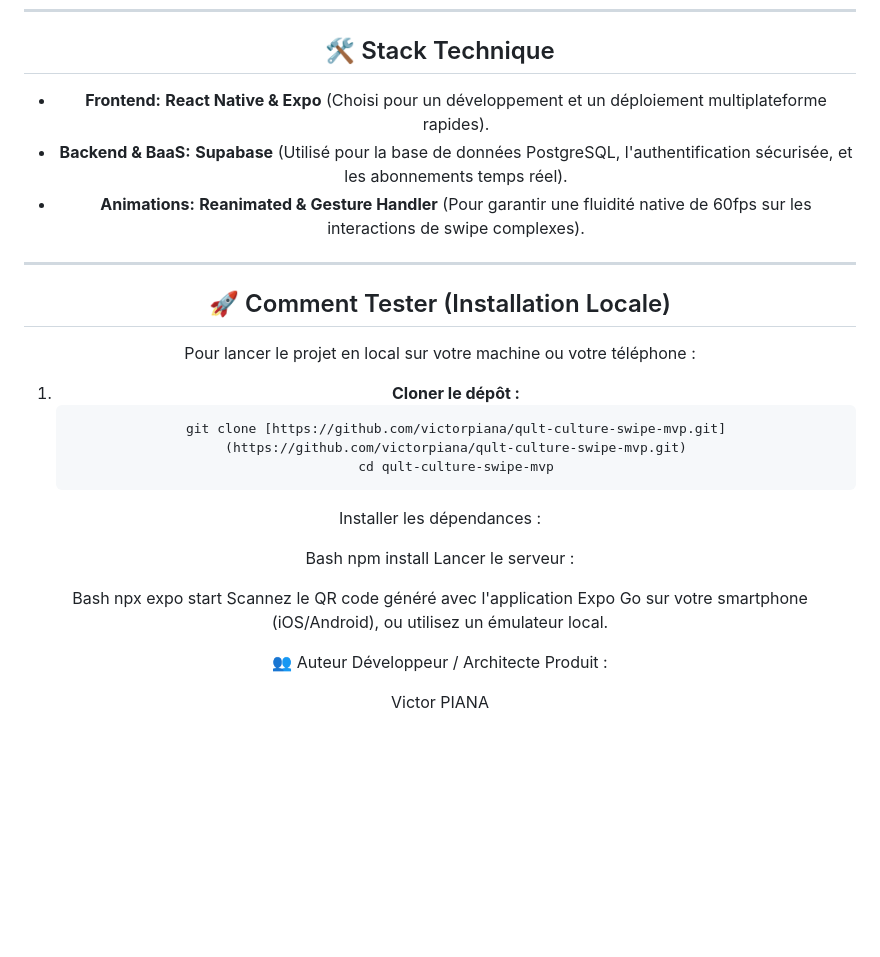
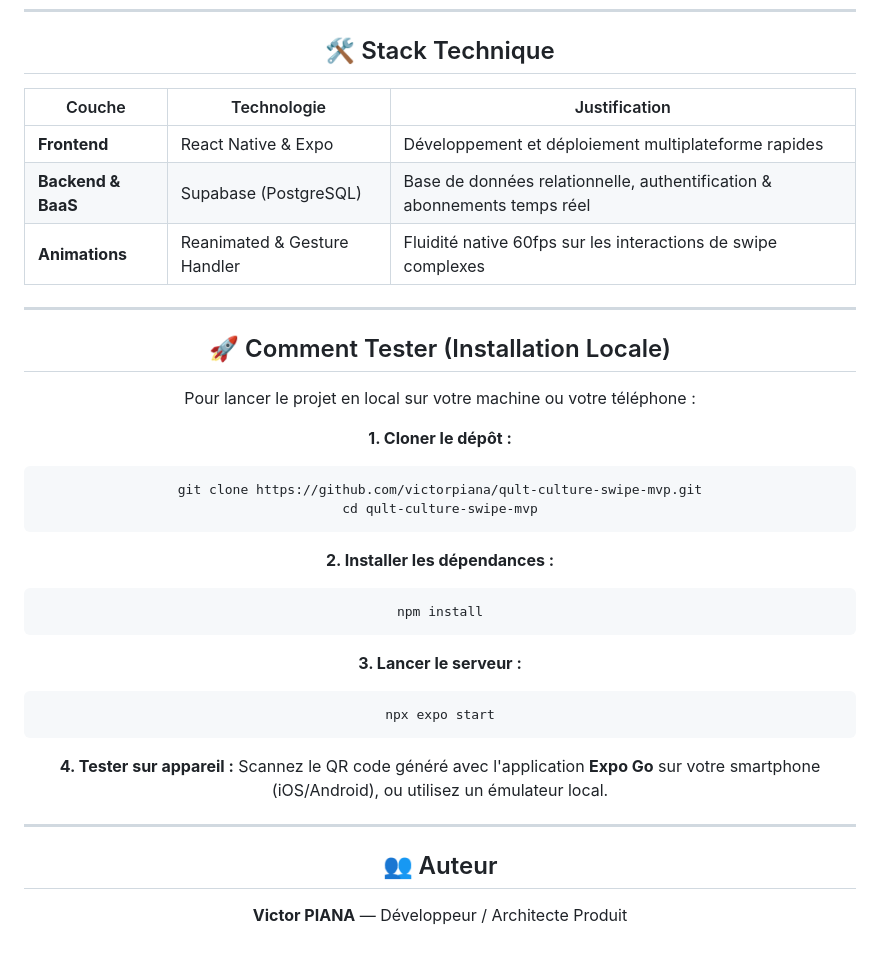
Before and after one commit to victorpiana/qult-culture-swipe-mvp, a Markdown page: README.md, the part around one of its changes. Rendered like a GitHub page; blank space fills up the shorter version.

Commit message:
Refine README content and formatting
Updated README to improve clarity and fix formatting issues.

````diff
--- a/README.md
+++ b/README.md
@@ -38,9 +53,11 @@ Le prototype fonctionnel permet les actions suivantes au sein de l'application :
 
 ## 🛠️ Stack Technique
 
-* **Frontend:** **React Native & Expo** (Choisi pour un développement et un déploiement multiplateforme rapides).
-* **Backend & BaaS:** **Supabase** (Utilisé pour la base de données PostgreSQL, l'authentification sécurisée, et les abonnements temps réel).
-* **Animations:** **Reanimated & Gesture Handler** (Pour garantir une fluidité native de 60fps sur les interactions de swipe complexes).
+| Couche | Technologie | Justification |
+|---|---|---|
+| **Frontend** | React Native & Expo | Développement et déploiement multiplateforme rapides |
+| **Backend & BaaS** | Supabase (PostgreSQL) | Base de données relationnelle, authentification & abonnements temps réel |
+| **Animations** | Reanimated & Gesture Handler | Fluidité native 60fps sur les interactions de swipe complexes |
 
 ---
 
@@ -48,21 +65,27 @@ Le prototype fonctionnel permet les actions suivantes au sein de l'application :
 
 Pour lancer le projet en local sur votre machine ou votre téléphone :
 
-1. **Cloner le dépôt :**
-   ```bash
-   git clone [https://github.com/victorpiana/qult-culture-swipe-mvp.git](https://github.com/victorpiana/qult-culture-swipe-mvp.git)
-   cd qult-culture-swipe-mvp
-Installer les dépendances :
+**1. Cloner le dépôt :**
+```bash
+git clone https://github.com/victorpiana/qult-culture-swipe-mvp.git
+cd qult-culture-swipe-mvp
+```
 
-Bash
+**2. Installer les dépendances :**
+```bash
 npm install
-Lancer le serveur :
+```
 
-Bash
+**3. Lancer le serveur :**
+```bash
 npx expo start
-Scannez le QR code généré avec l'application Expo Go sur votre smartphone (iOS/Android), ou utilisez un émulateur local.
+```
 
-👥 Auteur
-Développeur / Architecte Produit :
+**4. Tester sur appareil :**
+Scannez le QR code généré avec l'application **Expo Go** sur votre smartphone (iOS/Android), ou utilisez un émulateur local.
 
-Victor PIANA
+---
+
+## 👥 Auteur
+
+**Victor PIANA** — Développeur / Architecte Produit
````
Also changed, not shown: other parts of README.md (+24 -9 lines).
